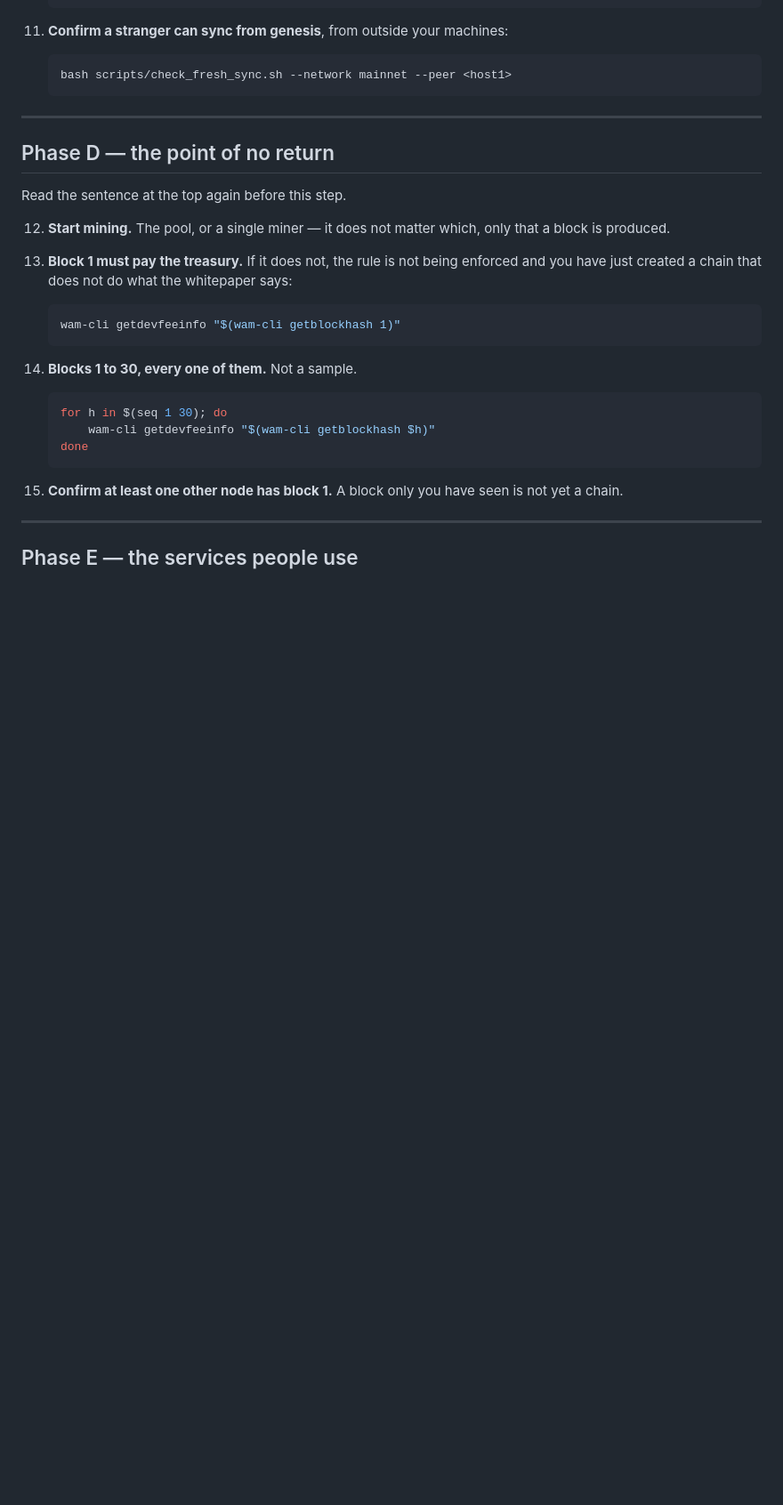
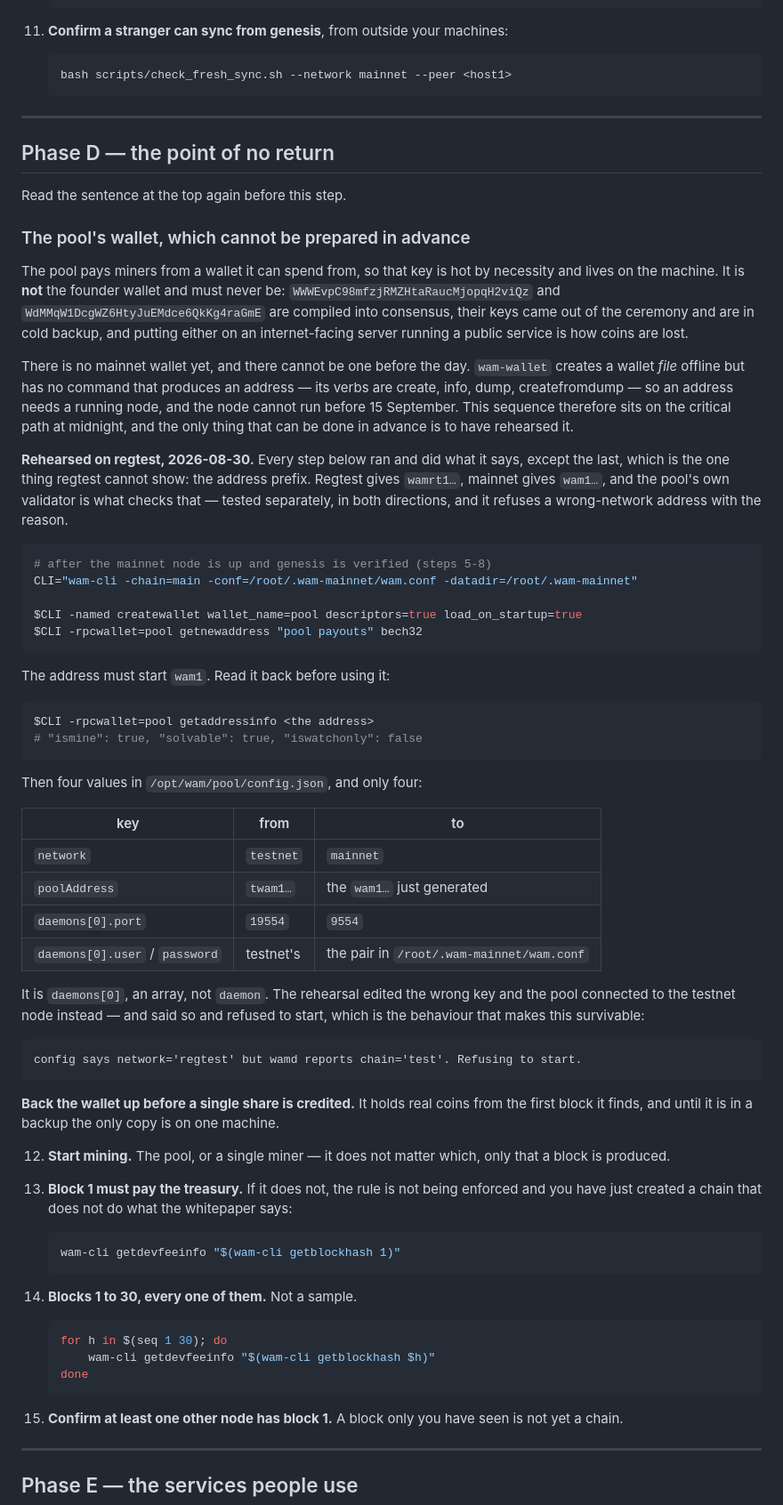
Before and after one commit to wam-coin-official/wam-coin, a Markdown page: docs/LAUNCH_DAY.md, the part around one of its changes. Shown at 89% size. Rendered like a GitHub page; blank space fills up the shorter version.

Commit message:
LAUNCH_DAY: the pool's wallet is on the critical path, and now it is rehearsed
An audit of every precondition in this document against reality found one
that nothing had ever checked: the pool pays miners from a wallet, and no
mainnet wallet exists. /root/.wam-mainnet has no wallets directory at all.

The pre-day table demanded "the pool's mainnet payout address is set,
checked character by character" -- which is impossible. An address needs a
running node, and the node cannot run before 15 September. The document was
asking for something it also forbids.

wam-wallet does not close that gap either. It creates a wallet file offline
but has no command that produces an address; its verbs are create, info,
dump and createfromdump. I said earlier that it took the wallet off the
critical path, and that was wrong.

So the sequence stays at midnight, and the only thing that can be done in
advance is to have done it once already. It was rehearsed on a throwaway
regtest chain: node up, createwallet, getnewaddress, getaddressinfo
confirming ismine, then a pool config carrying that address. Every step ran.
The pool read the address, called it a valid bech32 address, and then
refused to start:

    config says network='regtest' but wamd reports chain='test'.
    Refusing to start.

which was my rehearsal editing the wrong key -- the node connection is
daemons[0], an array, not daemon -- and is exactly the behaviour that makes
this survivable at 2am. The four values that actually change are now named
in a table, and daemons[0] is called out because I got it wrong first.

Also recorded: the pool wallet is not, and must never be, the founder
wallet. Its key is hot by necessity because the pool spends from it every
day; the founder and treasury keys came out of the ceremony, are in cold
backup, and their addresses are compiled into consensus. Putting either on
an internet-facing machine running a public service is how coins are lost.
The founder asked whether they were the same wallet, which is the right
question, and the answer needed checking rather than remembering.

````diff
--- a/docs/LAUNCH_DAY.md
+++ b/docs/LAUNCH_DAY.md
@@ -237,6 +237,64 @@ abandoned with no consequence to anyone.
 
 Read the sentence at the top again before this step.
 
+### The pool's wallet, which cannot be prepared in advance
+
+The pool pays miners from a wallet it can spend from, so that key is hot by
+necessity and lives on the machine. It is **not** the founder wallet and
+must never be: `WWWEvpC98mfzjRMZHtaRaucMjopqH2viQz` and
+`WdMMqW1DcgWZ6HtyJuEMdce6QkKg4raGmE` are compiled into consensus, their keys
+came out of the ceremony and are in cold backup, and putting either on an
+internet-facing server running a public service is how coins are lost.
+
+There is no mainnet wallet yet, and there cannot be one before the day.
+`wam-wallet` creates a wallet *file* offline but has no command that
+produces an address — its verbs are create, info, dump, createfromdump — so
+an address needs a running node, and the node cannot run before 15
+September. This sequence therefore sits on the critical path at midnight,
+and the only thing that can be done in advance is to have rehearsed it.
+
+**Rehearsed on regtest, 2026-08-30.** Every step below ran and did what it
+says, except the last, which is the one thing regtest cannot show: the
+address prefix. Regtest gives `wamrt1…`, mainnet gives `wam1…`, and the
+pool's own validator is what checks that — tested separately, in both
+directions, and it refuses a wrong-network address with the reason.
+
+```bash
+# after the mainnet node is up and genesis is verified (steps 5-8)
+CLI="wam-cli -chain=main -conf=/root/.wam-mainnet/wam.conf -datadir=/root/.wam-mainnet"
+
+$CLI -named createwallet wallet_name=pool descriptors=true load_on_startup=true
+$CLI -rpcwallet=pool getnewaddress "pool payouts" bech32
+```
+
+The address must start `wam1`. Read it back before using it:
+
+```bash
+$CLI -rpcwallet=pool getaddressinfo <the address>
+# "ismine": true, "solvable": true, "iswatchonly": false
+```
+
+Then four values in `/opt/wam/pool/config.json`, and only four:
+
+| key | from | to |
+|---|---|---|
+| `network` | `testnet` | `mainnet` |
+| `poolAddress` | `twam1…` | the `wam1…` just generated |
+| `daemons[0].port` | `19554` | `9554` |
+| `daemons[0].user` / `password` | testnet's | the pair in `/root/.wam-mainnet/wam.conf` |
+
+It is `daemons[0]`, an array, not `daemon`. The rehearsal edited the wrong
+key and the pool connected to the testnet node instead — and said so and
+refused to start, which is the behaviour that makes this survivable:
+
+```
+config says network='regtest' but wamd reports chain='test'. Refusing to start.
+```
+
+**Back the wallet up before a single share is credited.** It holds real
+coins from the first block it finds, and until it is in a backup the only
+copy is on one machine.
+
 12. **Start mining.** The pool, or a single miner — it does not matter
     which, only that a block is produced.
 
````
Also changed, not shown: other parts of docs/LAUNCH_DAY.md (+1 -1 lines).
